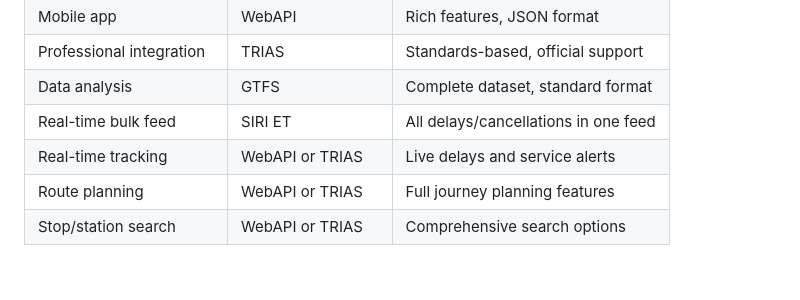
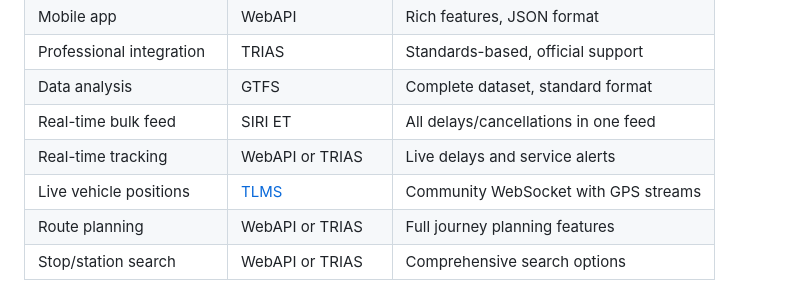
Before and after one commit to kiliankoe/vvo, a Markdown page: documentation/api-comparison.md, the part around the change. Rendered like a GitHub page.

Commit message:
api: document TLMS

```diff
--- a/documentation/api-comparison.md
+++ b/documentation/api-comparison.md
@@ -12,6 +12,7 @@ This guide helps you choose the right API or data source for your Dresden public
 | Data analysis            | GTFS            | Complete dataset, standard format    |
 | Real-time bulk feed      | SIRI ET         | All delays/cancellations in one feed |
 | Real-time tracking       | WebAPI or TRIAS | Live delays and service alerts       |
+| Live vehicle positions   | [TLMS](tlms.md) | Community WebSocket with GPS streams |
 | Route planning           | WebAPI or TRIAS | Full journey planning features       |
 | Stop/station search      | WebAPI or TRIAS | Comprehensive search options         |
 
```
Also changed, not shown: documentation/tlms.md (added, +108 -0 lines), 1 other file.
